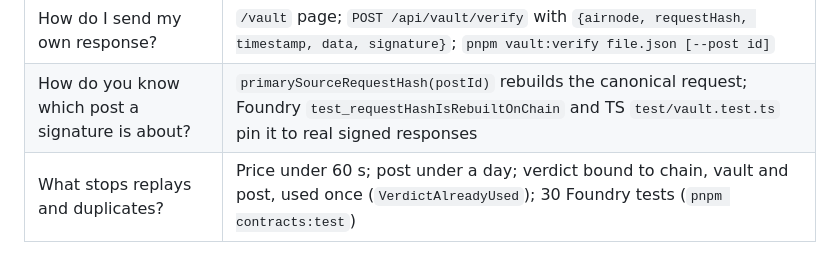
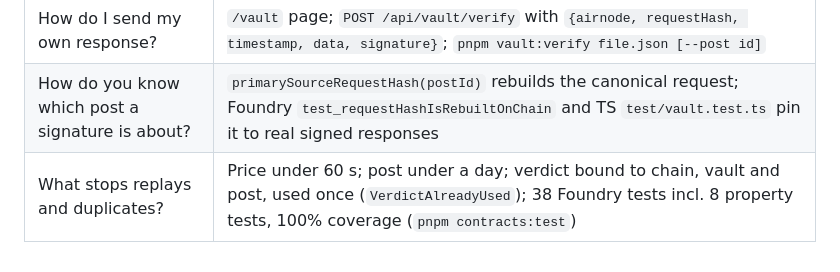
Before and after one commit to raglibol-re/SecondSource, a Markdown page: docs/pitch-api3.md, the part around the change. GitHub-like rendering.

Commit message:
Docs: current button names and test counts

```diff
--- a/docs/pitch-api3.md
+++ b/docs/pitch-api3.md
@@ -39,4 +39,4 @@ Terminal: `pnpm watchdog "Hassett: Trump considering 90-day tariff pause" --at 2
 | Did you hand-roll the verification? | No: `AirnodeV2Attestation.recoverSigner` and `.verify` from the starter, unmodified (`contracts/src/AirnodeV2Attestation.sol`) |
 | How do I send my own response? | `/vault` page; `POST /api/vault/verify` with `{airnode, requestHash, timestamp, data, signature}`; `pnpm vault:verify file.json [--post id]` |
 | How do you know which post a signature is about? | `primarySourceRequestHash(postId)` rebuilds the canonical request; Foundry `test_requestHashIsRebuiltOnChain` and TS `test/vault.test.ts` pin it to real signed responses |
-| What stops replays and duplicates? | Price under 60 s; post under a day; verdict bound to chain, vault and post, used once (`VerdictAlreadyUsed`); 30 Foundry tests (`pnpm contracts:test`) |
+| What stops replays and duplicates? | Price under 60 s; post under a day; verdict bound to chain, vault and post, used once (`VerdictAlreadyUsed`); 38 Foundry tests incl. 8 property tests, 100% coverage (`pnpm contracts:test`) |
```
Also changed, not shown: docs/devfolio.md (+1 -1 lines).
